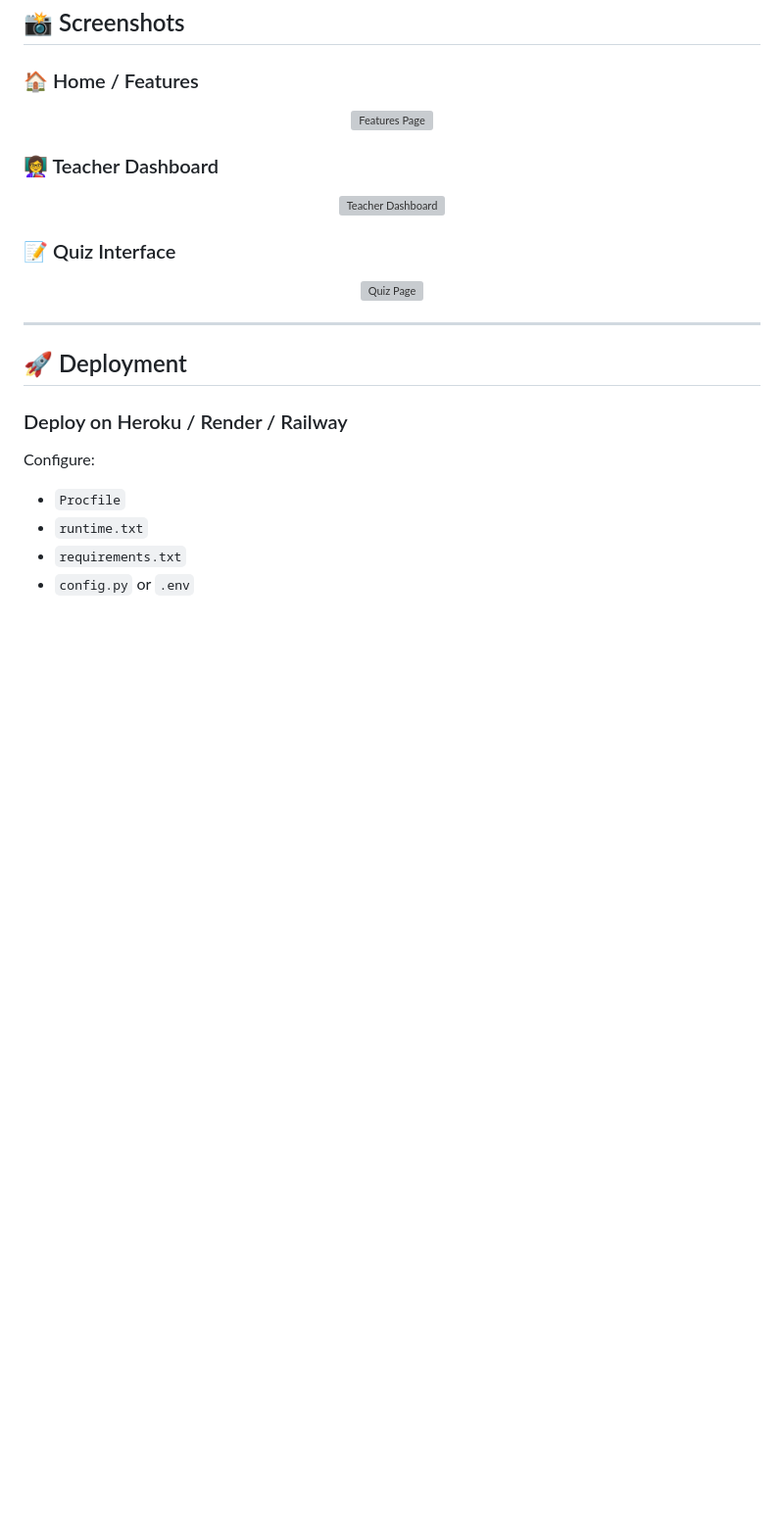
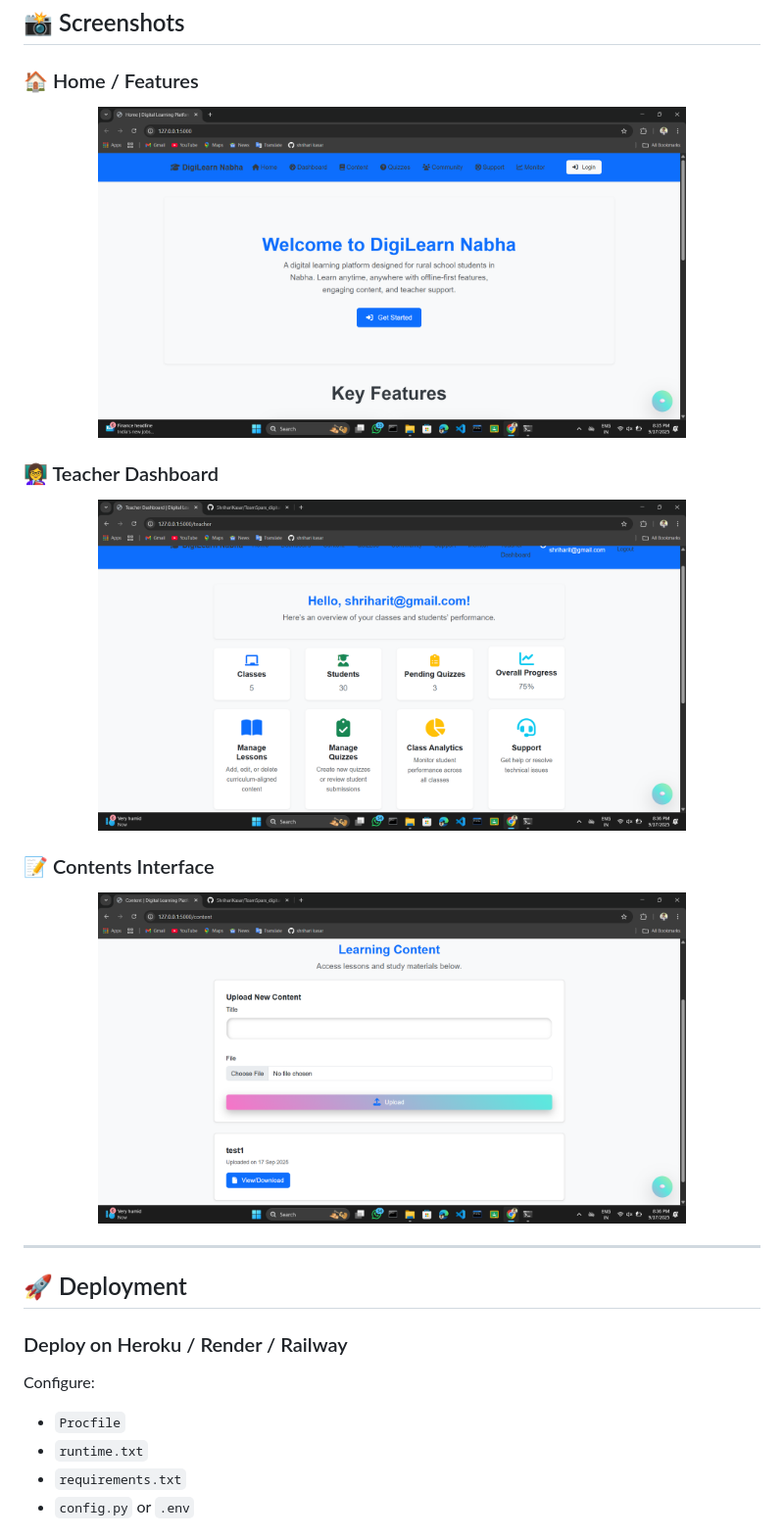
Before and after one commit to ShrihariKasar/TeamSparx_digital-learning-platform, a Markdown page: README.md, the part around the change. Shown: that part at 98% size. GitHub-like rendering; blank space fills up the shorter version; grey boxes are pictures that could not be loaded.

```diff
--- a/README.md
+++ b/README.md
@@ -127,19 +127,19 @@ http://127.0.0.1:5000/
 ### 🏠 Home / Features
 
 <p align="center">
-  <img src="static/images/screenshots/features.png" width="600" alt="Features Page">
+  <img src="https://github.com/ShrihariKasar/TeamSparx_digital-learning-platform/blob/main/templates/Screenshot%20(317).png" width="600" alt="Features Page">
 </p>
 
 ### 👩‍🏫 Teacher Dashboard
 
 <p align="center">
-  <img src="static/images/screenshots/dashboard.png" width="600" alt="Teacher Dashboard">
+  <img src="https://github.com/ShrihariKasar/TeamSparx_digital-learning-platform/blob/main/templates/Screenshot%20(318).png" width="600" alt="Teacher Dashboard">
 </p>
 
-### 📝 Quiz Interface
+### 📝 Contents Interface
 
 <p align="center">
-  <img src="static/images/screenshots/quiz.png" width="600" alt="Quiz Page">
+  <img src="https://github.com/ShrihariKasar/TeamSparx_digital-learning-platform/blob/main/templates/Screenshot%20(319).png" width="600" alt="Quiz Page">
 </p>
 
 ---
```
